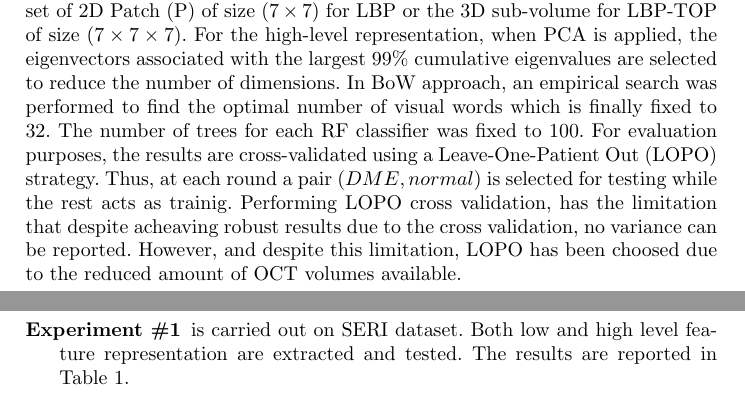
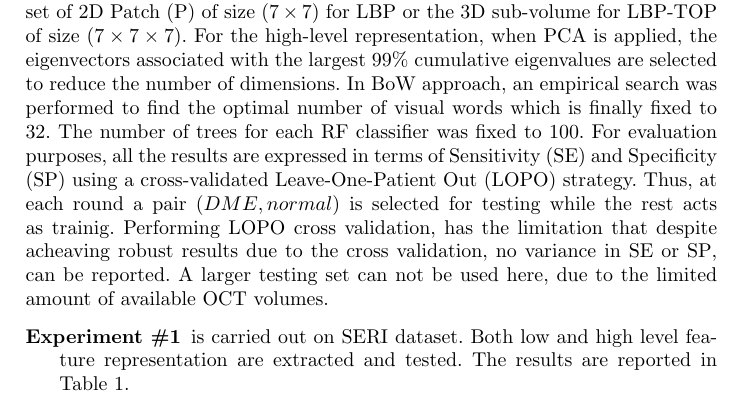
Before and after one commit to I2Cvb/oct-Report, a LaTeX paper (master.tex, which reads content/experiment/experiment.tex): two parts of pages 6 and 7 of 9 before the commit and part of page 6 of 9 after it, the two joined at a grey line, cut so that both start at the same text. Compiled offline with pdfLaTeX.

Commit message:
added se and sp acronim definition

```diff
--- a/content/experiment/experiment.tex
+++ b/content/experiment/experiment.tex
@@ -47,9 +47,10 @@ For both datasets, \ac{lbp} and \ac{lbptop} features are extracted for different
 Two different mapping strategies are used: (i) the 2D B-scan for \ac{lbp} or the 3D volume for \ac{lbptop} and (ii) a set of 2D \ac{sw} of size $(7 \times 7)$ for \ac{lbp} or the 3D sub-volume for \ac{lbptop} of size $(7 \times 7 \times 7)$.
 For the high-level representation, when \ac{pca} is applied, the eigenvectors associated with the largest $99\%$ cumulative eigenvalues are selected to reduce the number of dimensions. In \ac{bow} approach, an empirical search was performed to find the optimal number of visual words which is finally fixed to 32.
 The number of trees for each \ac{rf} classifier was fixed to 100.
-For evaluation purposes, the results are cross-validated using a \ac{lopo} strategy. Thus, at each round a pair $(\ac{dme}, normal)$ is selected for testing while the rest acts as trainig.
-Performing \ac{lopo} cross validation, has the limitation that despite acheaving robust results due to the cross validation, no variance can be reported.
-However, and despite this limitation, \ac{lopo} has been choosed due to the reduced amount of \ac{oct} volumes available.
+For evaluation purposes, all the results are expressed in terms of \ac{se} and \ac{sp} using a cross-validated \ac{lopo} strategy.
+Thus, at each round a pair $(\ac{dme}, normal)$ is selected for testing while the rest acts as trainig.
+Performing \ac{lopo} cross validation, has the limitation that despite acheaving robust results due to the cross validation, no variance in \ac{se} or \ac{sp}, can be reported.
+A larger testing set can not be used here, due to the limited amount of available \ac{oct} volumes.
 
 \begin{tiny}
   \begin{table}[Ht]
```
Also changed, not shown: content/method/method.tex (+1 -1 lines), master.pdf.
